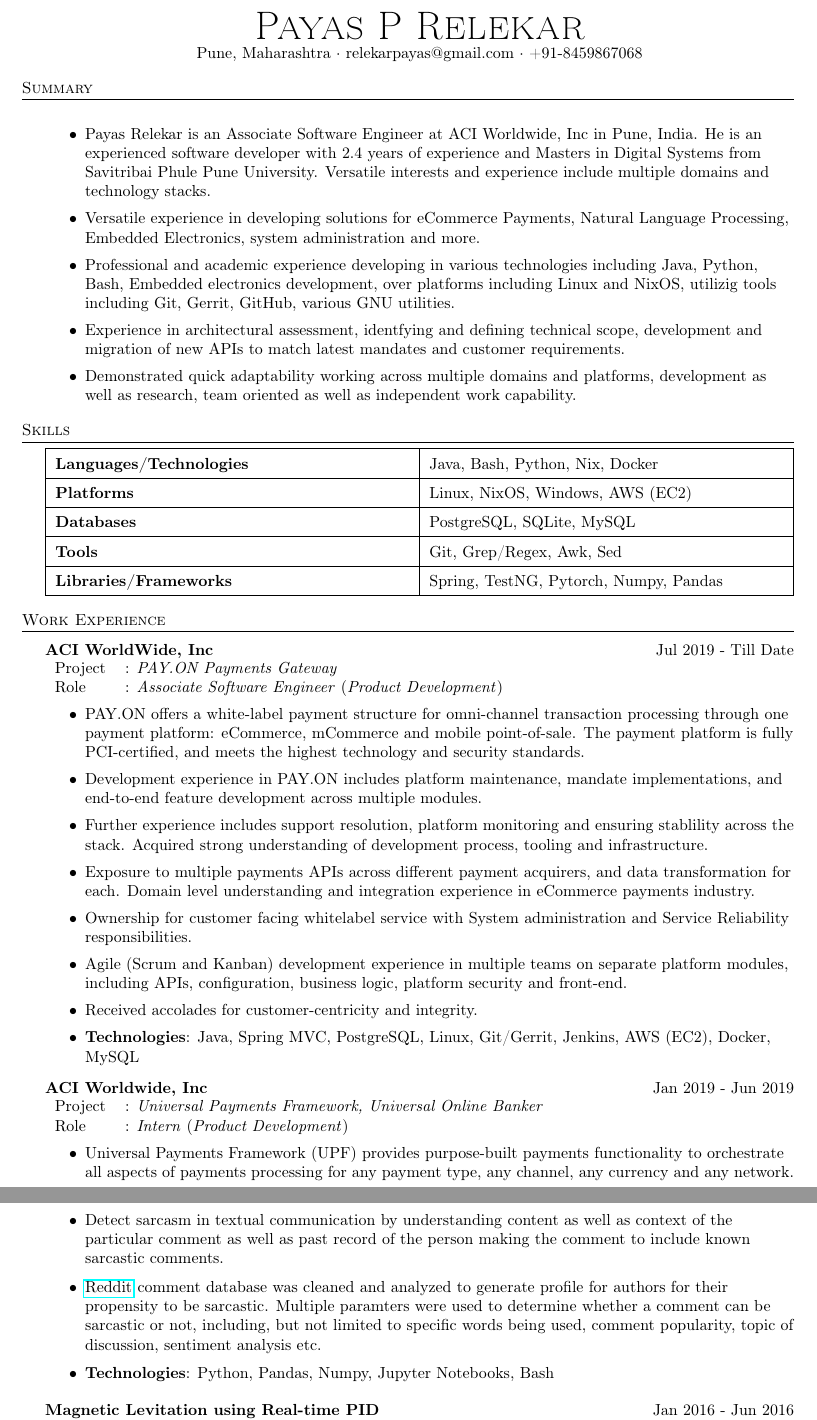
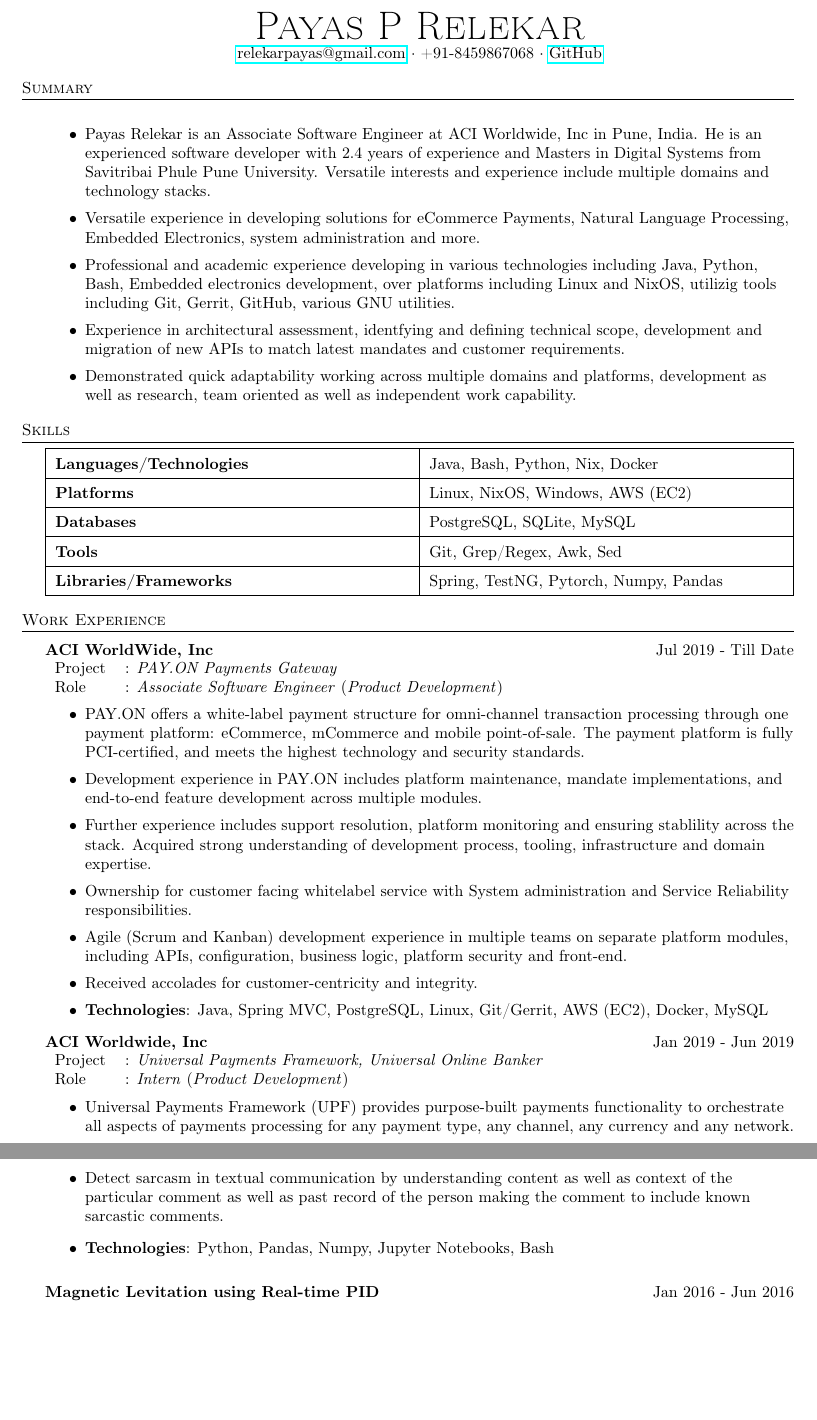
Before and after one commit to bhankas/resume, a LaTeX CV (resume.tex): two parts of pages 1 and 2 of 2, joined at a grey line, cut so that both start at the same text, the shorter picture padded with empty space. Compiled offline with pdfLaTeX.

Commit message:
More changes

```diff
--- a/resume.tex
+++ b/resume.tex
@@ -73,8 +73,8 @@
 \vspace*{-10pt}
 \begin{center}
 	{\Huge \scshape {Payas P Relekar}}\\
-	Pune, Maharashtra $\cdot$ relekarpayas@gmail.com $\cdot$ +91-8459867068 \\
-	% Pune, Maharashtra $\cdot$ relekarpayas@gmail.com $\cdot$ +91-8459867068 $\cdot$ \href{https://github.com/remedialchaos/}{GitHub}\\
+	% Pune, Maharashtra $\cdot$ \href{mailto:relekarpayas@gmail.com}{relekarpayas@gmail.com} $\cdot$ +91-8459867068 \\
+	\href{mailto:relekarpayas@gmail.com}{relekarpayas@gmail.com} $\cdot$ +91-8459867068 $\cdot$ \href{https://github.com/remedialchaos/}{GitHub}\\
 \end{center}
 
 \header{Summary}
@@ -123,12 +123,11 @@
 \begin{itemize} \itemsep 1pt
 	\item PAY.ON offers a white-label payment structure for omni-channel transaction processing through one payment platform: eCommerce, mCommerce and mobile point-of-sale. The payment platform is fully PCI-certified, and meets the highest technology and security standards.
 	\item Development experience in PAY.ON includes platform maintenance, mandate implementations, and end-to-end feature development across multiple modules.
-  \item Further experience includes support resolution, platform monitoring and ensuring stablility across the stack. Acquired strong understanding of development process, tooling and infrastructure.
-  \item Exposure to multiple payments APIs across different payment acquirers, and data transformation for each. Domain level understanding and integration experience in eCommerce payments industry.
+  \item Further experience includes support resolution, platform monitoring and ensuring stablility across the stack. Acquired strong understanding of development process, tooling, infrastructure and domain expertise.
   \item Ownership for customer facing whitelabel service with System administration and Service Reliability responsibilities.
   \item Agile (Scrum and Kanban) development experience in multiple teams on separate platform modules, including APIs, configuration, business logic, platform security and front-end.
   \item Received accolades for customer-centricity and integrity.
-	\item \textbf{Technologies}: Java, Spring MVC, PostgreSQL, Linux, Git/Gerrit, Jenkins, AWS (EC2), Docker, MySQL
+	\item \textbf{Technologies}: Java, Spring MVC, PostgreSQL, Linux, Git/Gerrit, AWS (EC2), Docker, MySQL
 \end{itemize}
 
 \textbf{ACI Worldwide, Inc}  \hfill Jan 2019 - Jun 2019\\
@@ -161,7 +160,7 @@
 \textit{Python, Pytorch, SpaCy, sklearn, Pandas, Numpy} \\
 \begin{itemize}
    \item Detect sarcasm in textual communication by understanding content as well as context of the particular comment as well as past record of the person making the comment to include known sarcastic comments.\\
-  \item \href{https://old.reddit.com}{Reddit} comment database was cleaned and analyzed to generate profile for authors for their propensity to be sarcastic. Multiple paramters were used to determine whether a comment can be sarcastic or not, including, but not limited to specific words being used, comment popularity, topic of discussion, sentiment analysis etc.
+  % \item \href{https://old.reddit.com}{Reddit} comment database was cleaned and analyzed to generate profile for authors for their propensity to be sarcastic. Multiple paramters were used to determine whether a comment can be sarcastic or not, including, but not limited to specific words being used, comment popularity, topic of discussion, sentiment analysis etc.
   % \item Python was used as primary development language for mature Machine Learning echosystem, for data cleaning, model construction, training and evaluation. Bash and other GNU tools were used for preliminary data analysis and cleaning.
   \item \textbf{Technologies}: Python, Pandas, Numpy, Jupyter Notebooks, Bash
 \end{itemize}
```
Also changed, not shown: resume.pdf, resume.tex (6 more changed lines).
